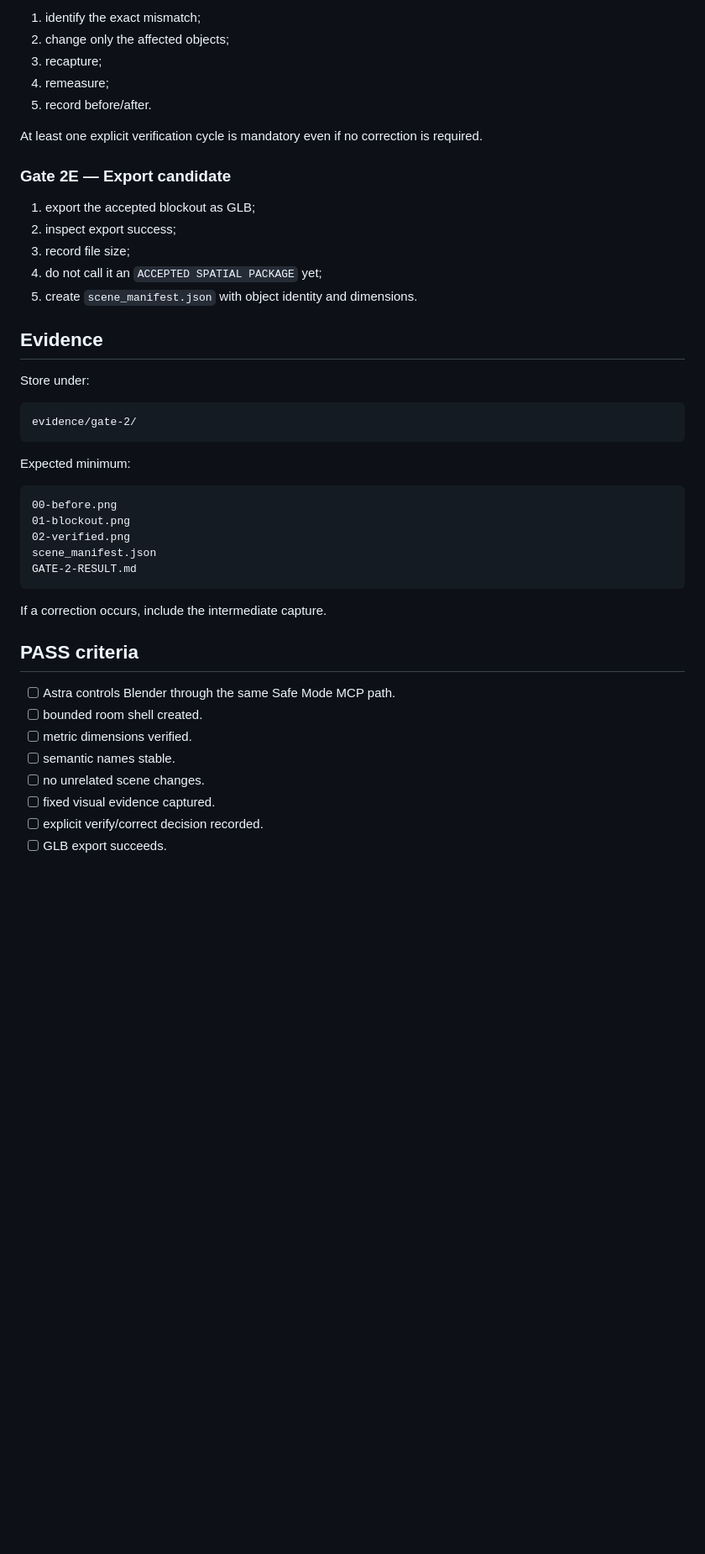
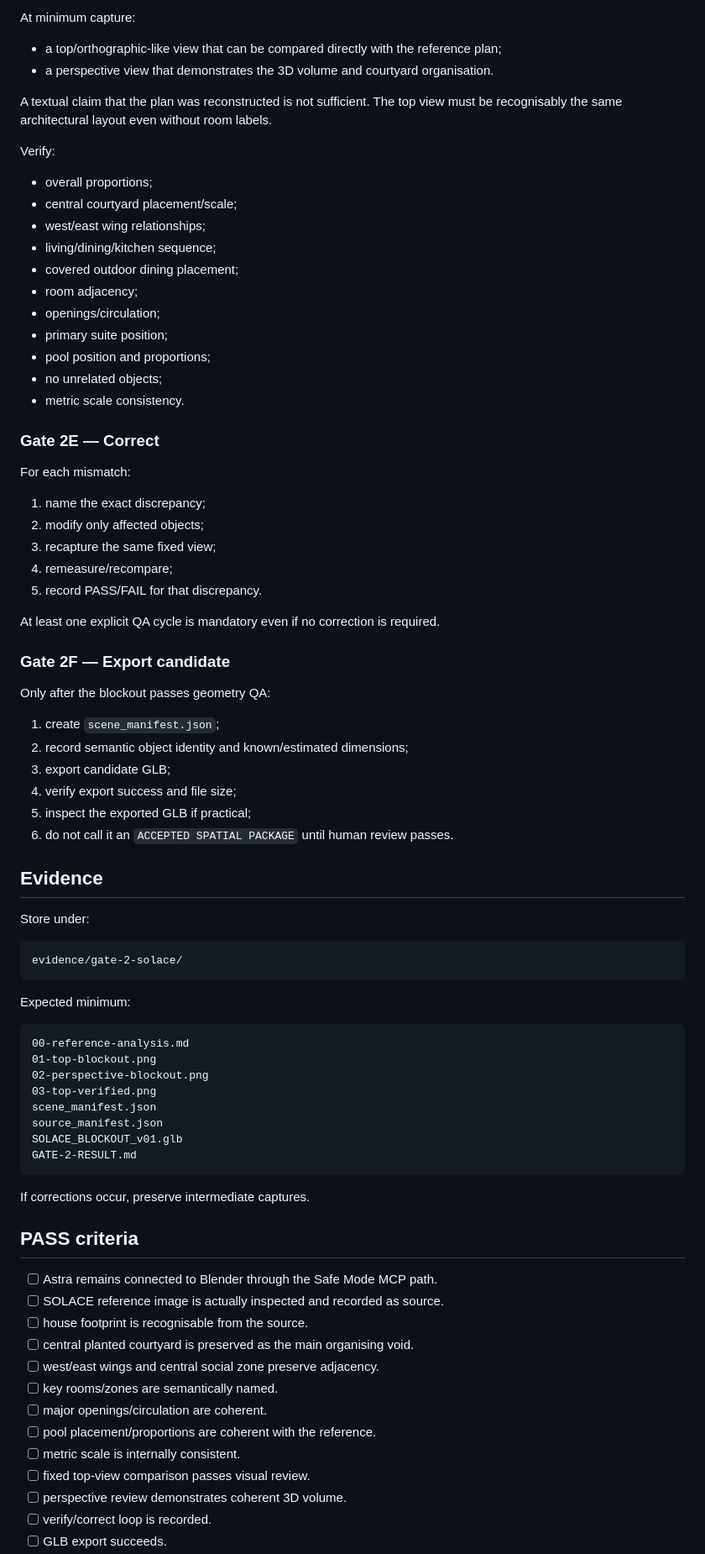
Before and after one commit to Juanmaes83/lab-astra-sept-2026, a Markdown page: docs/08-GATE-2-REAL-ESTATE-SLICE.md, the part around one of its changes. Shown at 84% size. Drawn GitHub-style; blank space fills up the shorter version.

Commit message:
docs: upgrade Gate 2 to SOLACE architectural blockout

````diff
--- a/docs/08-GATE-2-REAL-ESTATE-SLICE.md
+++ b/docs/08-GATE-2-REAL-ESTATE-SLICE.md
@@ -92,47 +151,83 @@ If any metric or visual issue exists:
 
-1. identify the exact mismatch;
-2. change only the affected objects;
-3. recapture;
-4. remeasure;
-5. record before/after.
+At minimum capture:
 
-At least one explicit verification cycle is mandatory even if no correction is required.
+- a top/orthographic-like view that can be compared directly with the reference plan;
+- a perspective view that demonstrates the 3D volume and courtyard organisation.
 
-### Gate 2E — Export candidate
+A textual claim that the plan was reconstructed is not sufficient. The top view must be recognisably the same architectural layout even without room labels.
 
-1. export the accepted blockout as GLB;
-2. inspect export success;
-3. record file size;
-4. do not call it an `ACCEPTED SPATIAL PACKAGE` yet;
-5. create `scene_manifest.json` with object identity and dimensions.
+Verify:
+
+- overall proportions;
+- central courtyard placement/scale;
+- west/east wing relationships;
+- living/dining/kitchen sequence;
+- covered outdoor dining placement;
+- room adjacency;
+- openings/circulation;
+- primary suite position;
+- pool position and proportions;
+- no unrelated objects;
+- metric scale consistency.
+
+### Gate 2E — Correct
+
+For each mismatch:
+
+1. name the exact discrepancy;
+2. modify only affected objects;
+3. recapture the same fixed view;
+4. remeasure/recompare;
+5. record PASS/FAIL for that discrepancy.
+
+At least one explicit QA cycle is mandatory even if no correction is required.
+
+### Gate 2F — Export candidate
+
+Only after the blockout passes geometry QA:
+
+1. create `scene_manifest.json`;
+2. record semantic object identity and known/estimated dimensions;
+3. export candidate GLB;
+4. verify export success and file size;
+5. inspect the exported GLB if practical;
+6. do not call it an `ACCEPTED SPATIAL PACKAGE` until human review passes.
 
 ## Evidence
 
 Store under:
 
 ```text
-evidence/gate-2/
+evidence/gate-2-solace/
 ```
 
 Expected minimum:
 
 ```text
-00-before.png
-01-blockout.png
-02-verified.png
+00-reference-analysis.md
+01-top-blockout.png
+02-perspective-blockout.png
+03-top-verified.png
 scene_manifest.json
+source_manifest.json
+SOLACE_BLOCKOUT_v01.glb
 GATE-2-RESULT.md
 ```
 
-If a correction occurs, include the intermediate capture.
+If corrections occur, preserve intermediate captures.
 
 ## PASS criteria
 
-- [ ] Astra controls Blender through the same Safe Mode MCP path.
-- [ ] bounded room shell created.
-- [ ] metric dimensions verified.
-- [ ] semantic names stable.
-- [ ] no unrelated scene changes.
-- [ ] fixed visual evidence captured.
-- [ ] explicit verify/correct decision recorded.
+- [ ] Astra remains connected to Blender through the Safe Mode MCP path.
+- [ ] SOLACE reference image is actually inspected and recorded as source.
+- [ ] house footprint is recognisable from the source.
+- [ ] central planted courtyard is preserved as the main organising void.
+- [ ] west/east wings and central social zone preserve adjacency.
+- [ ] key rooms/zones are semantically named.
+- [ ] major openings/circulation are coherent.
+- [ ] pool placement/proportions are coherent with the reference.
+- [ ] metric scale is internally consistent.
+- [ ] fixed top-view comparison passes visual review.
+- [ ] perspective review demonstrates coherent 3D volume.
+- [ ] verify/correct loop is recorded.
 - [ ] GLB export succeeds.
````
Also changed, not shown: other parts of docs/08-GATE-2-REAL-ESTATE-SLICE.md (+135 -72 lines).
